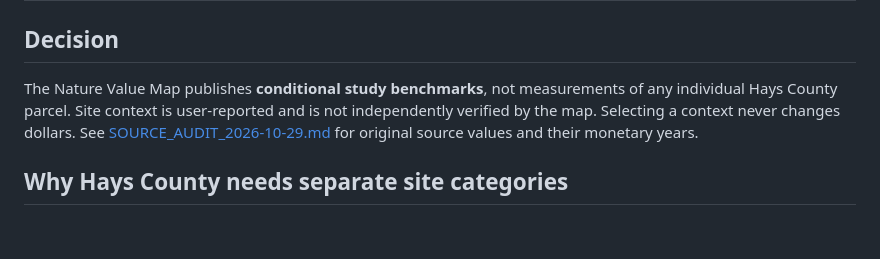
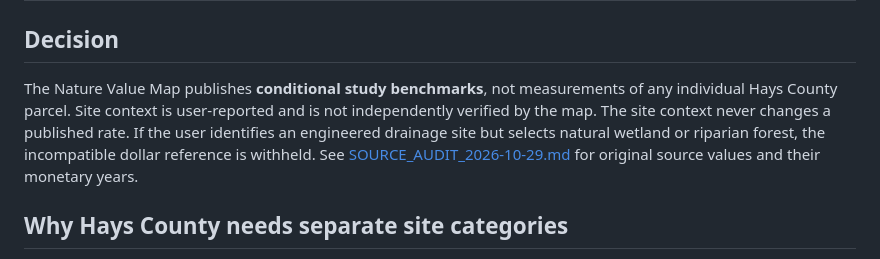
Before and after one commit to Crking92/Nature-Value-Map, a Markdown page: HAYS_APPLICABILITY_2026.md, the part around the change. Drawn GitHub-style; blank space fills up the shorter version.

Commit message:
Document Hays applicability output safeguards

```diff
--- a/HAYS_APPLICABILITY_2026.md
+++ b/HAYS_APPLICABILITY_2026.md
@@ -1,7 +1,7 @@
 # Hays County site-applicability evidence — October 2026
 
 ## Decision
-The Nature Value Map publishes **conditional study benchmarks**, not measurements of any individual Hays County parcel. Site context is user-reported and is not independently verified by the map. Selecting a context never changes dollars. See [SOURCE_AUDIT_2026-10-29.md](SOURCE_AUDIT_2026-10-29.md) for original source values and their monetary years.
+The Nature Value Map publishes **conditional study benchmarks**, not measurements of any individual Hays County parcel. Site context is user-reported and is not independently verified by the map. The site context never changes a published rate. If the user identifies an engineered drainage site but selects natural wetland or riparian forest, the incompatible dollar reference is withheld. See [SOURCE_AUDIT_2026-10-29.md](SOURCE_AUDIT_2026-10-29.md) for original source values and their monetary years.
 
 ## Why Hays County needs separate site categories
 - **Blackland Prairie:** Clay-rich soils and prairie vegetation, generally toward eastern Hays County. USGS Texas ecoregions and TPWD vegetation layers supply regional context, not parcel-level condition.
```
